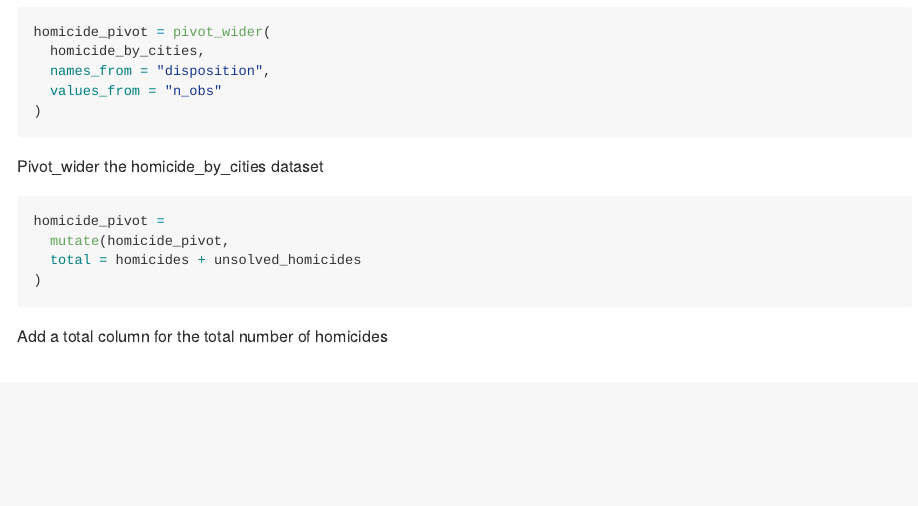
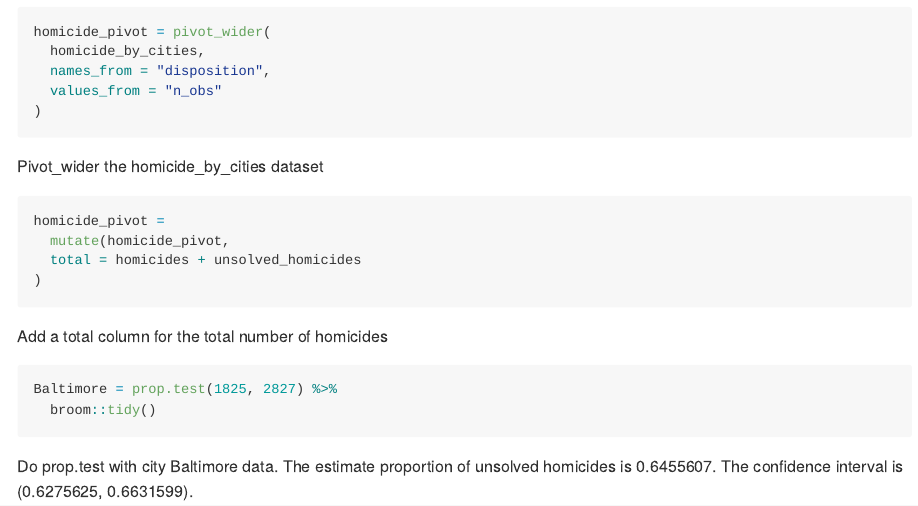
Before and after one commit to wangh174/p8105_hw5_hw2850, an R Markdown document (p8105_hw5_hw2850.Rmd): the page in a window 1100 px wide, from 1790 px down. The pictures show the output file p8105_hw5_hw2850.md that the author committed with the source, drawn offline in the style of GitHub; long lines of code are wrapped.

Commit message:
Do prop.test with city Baltimore data.

````diff
--- a/p8105_hw5_hw2850.Rmd
+++ b/p8105_hw5_hw2850.Rmd
@@ -58,3 +58,9 @@ homicide_pivot =
 )
 ```
 Add a total column for the total number of homicides
+
+```{r}
+Baltimore = prop.test(1825, 2827) %>%
+  broom::tidy()
+```
+Do prop.test with city Baltimore data. The estimate proportion of unsolved homicides is 0.6455607. The confidence interval is (0.6275625, 0.6631599).
````
Also changed, not shown: p8105_hw5_hw2850.md.
